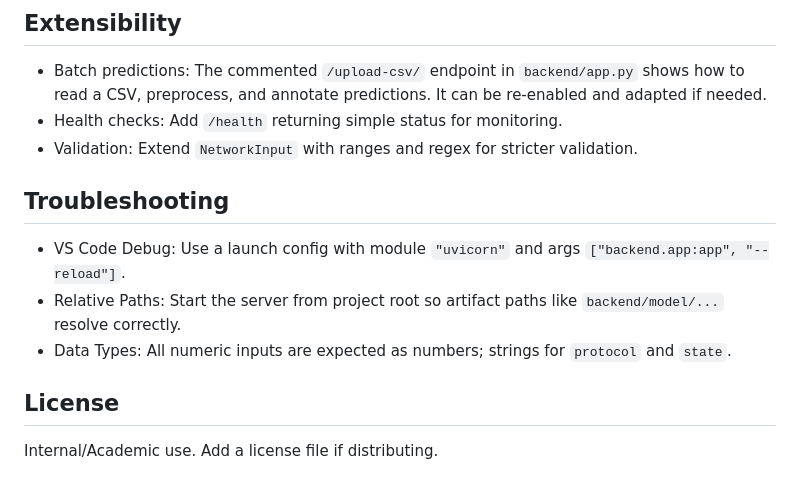
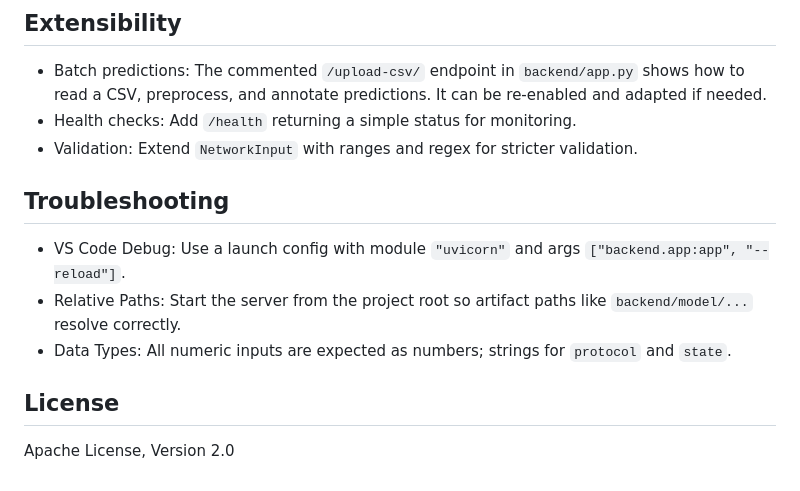
Before and after one commit to NathanVuSwinburne/Network-Intrusion, a Markdown page: README.md, the part around the change. GitHub-like rendering.

Commit message:
Fix typos and improve README clarity

```diff
--- a/README.md
+++ b/README.md
@@ -213,15 +213,15 @@ Note: `selected_features.txt` is loaded but not currently used to slice features
 ## Extensibility
 
 - Batch predictions: The commented `/upload-csv/` endpoint in `backend/app.py` shows how to read a CSV, preprocess, and annotate predictions. It can be re-enabled and adapted if needed.
-- Health checks: Add `/health` returning simple status for monitoring.
+- Health checks: Add `/health` returning a simple status for monitoring.
 - Validation: Extend `NetworkInput` with ranges and regex for stricter validation.
 
 ## Troubleshooting
 
 - VS Code Debug: Use a launch config with module `"uvicorn"` and args `["backend.app:app", "--reload"]`.
-- Relative Paths: Start the server from project root so artifact paths like `backend/model/...` resolve correctly.
+- Relative Paths: Start the server from the project root so artifact paths like `backend/model/...` resolve correctly.
 - Data Types: All numeric inputs are expected as numbers; strings for `protocol` and `state`.
 
 ## License
 
-Internal/Academic use. Add a license file if distributing.
+Apache License, Version 2.0
```
